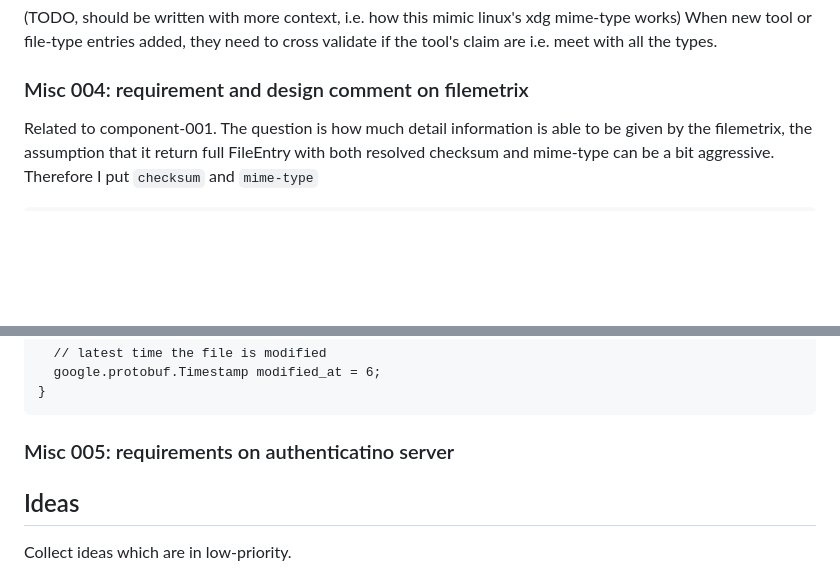
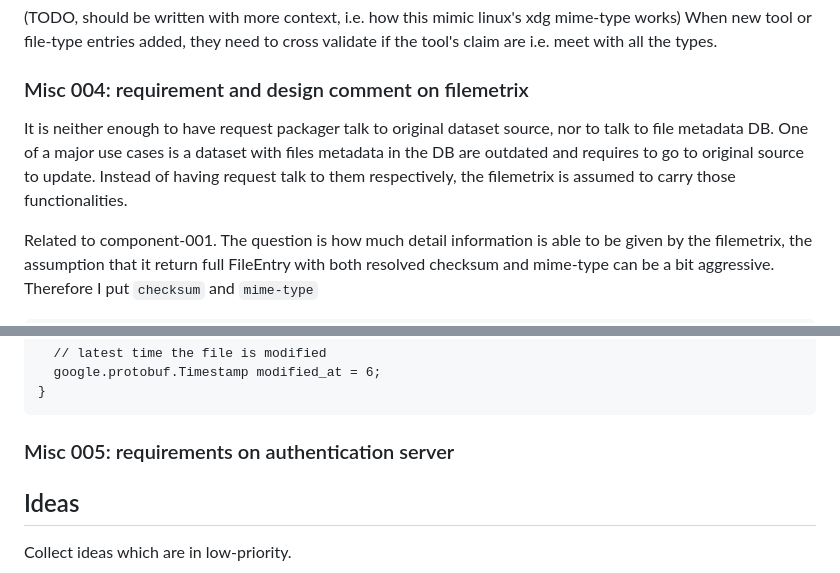
Before and after one commit to EOSC-Data-Commons/req-packager, a Markdown page: design.md, 2 parts joined by grey strips. Rendered like a GitHub page; blank space fills up the shorter version.

````diff
--- a/design.md
+++ b/design.md
@@ -443,6 +576,10 @@ These two services are managed by one org (cyfronet now, which is good).
 
 ### Misc 004: requirement and design comment on filemetrix
 
+It is neither enough to have request packager talk to original dataset source, nor to talk to file metadata DB.
+One of a major use cases is a dataset with files metadata in the DB are outdated and requires to go to original source to update.
+Instead of having request talk to them respectively, the filemetrix is assumed to carry those functionalities.
+
 Related to component-001.
 The question is how much detail information is able to be given by the filemetrix, the assumption that it return full FileEntry with both resolved checksum and mime-type can be a bit aggressive.
 Therefore I put `checksum` and `mime-type`
@@ -467,7 +604,7 @@ message FileEntry {
 }
 ```
 
-### Misc 005: requirements on authenticatino server
+### Misc 005: requirements on authentication server
 
 ## Ideas
 
````
Also changed, not shown: other parts of design.md (+133 -0 lines).
